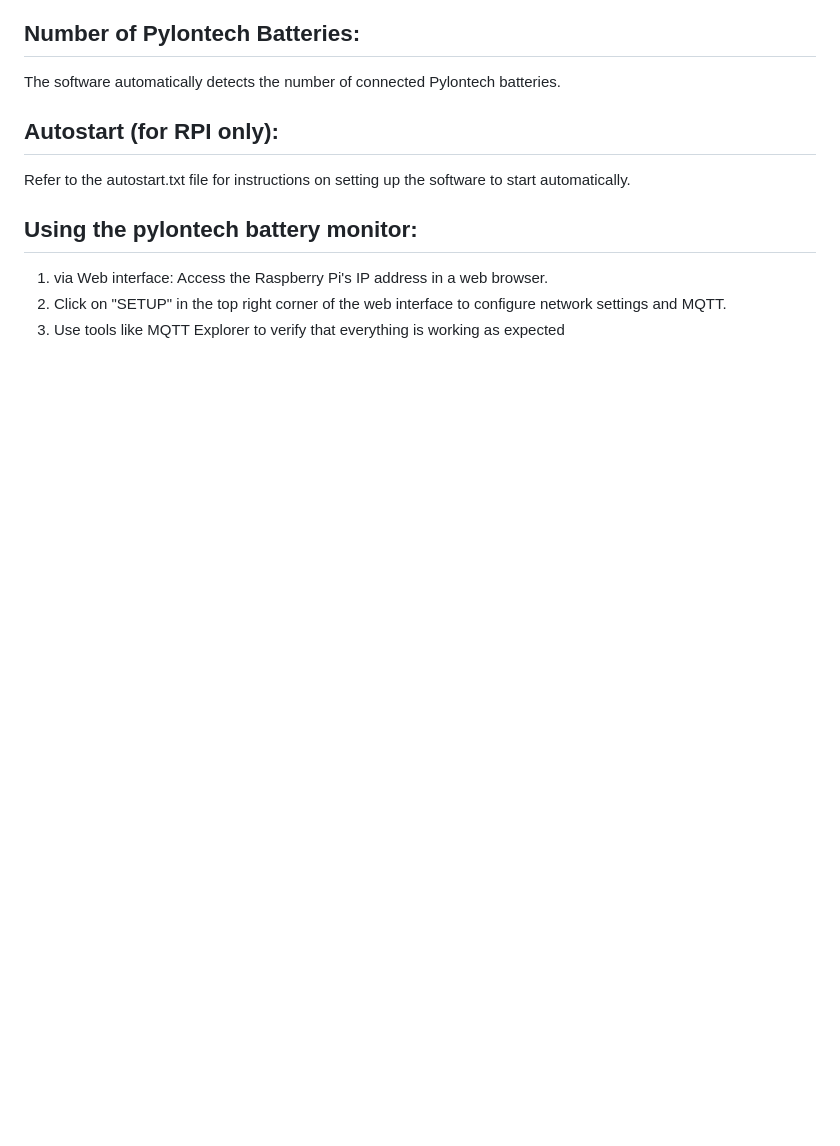
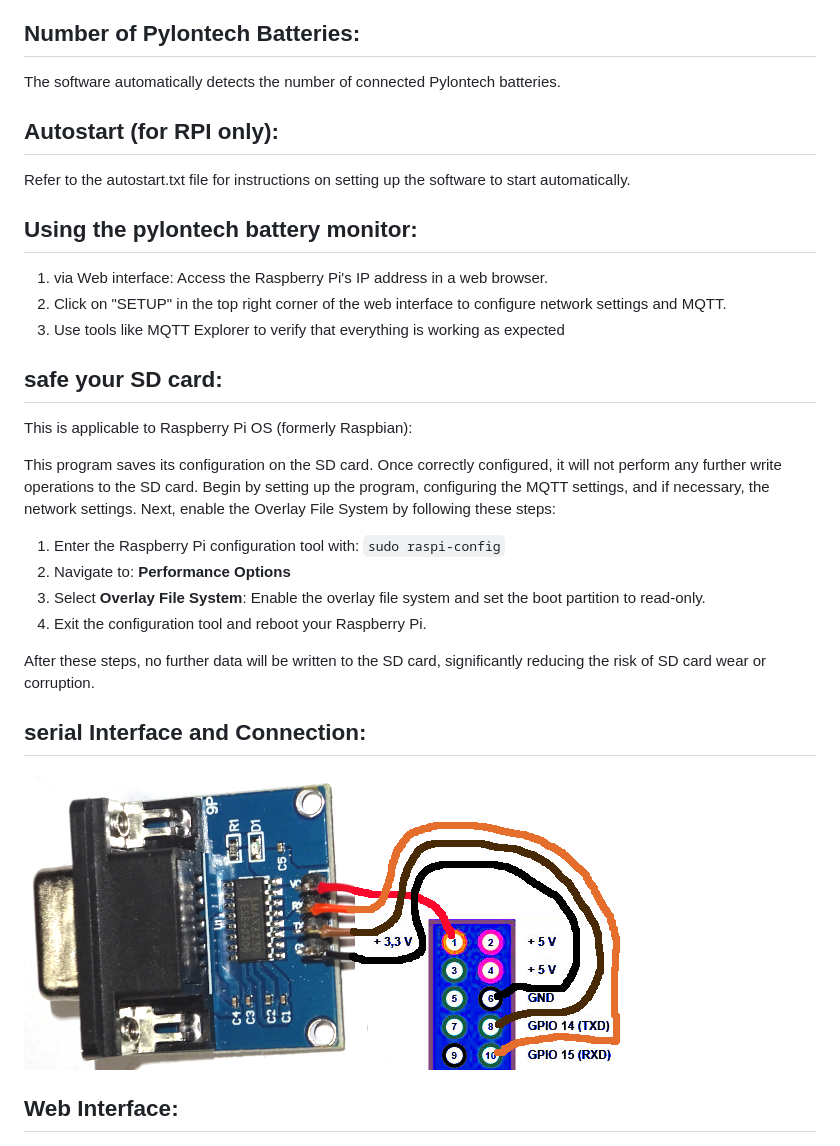
Before and after one commit to dj0abr/pylonmonitor, a Markdown page: README.md, the part around the change. Rendered like a GitHub page; pictures changed too: pics/serpin.png (added); blank space fills up the shorter version.

Commit message:
improve readme

```diff
--- a/README.md
+++ b/README.md
@@ -44,4 +44,22 @@ Refer to the autostart.txt file for instructions on setting up the software to s
 2. Click on "SETUP" in the top right corner of the web interface to configure network settings and MQTT.<br>
 3. Use tools like MQTT Explorer to verify that everything is working as expected
 
+## safe your SD card:
+This is applicable to Raspberry Pi OS (formerly Raspbian):
+
+This program saves its configuration on the SD card. Once correctly configured, it will not perform any further write operations to the SD card. Begin by setting up the program, configuring the MQTT settings, and if necessary, the network settings. Next, enable the Overlay File System by following these steps:
+
+1. Enter the Raspberry Pi configuration tool with: `sudo raspi-config`
+2. Navigate to: **Performance Options**
+3. Select **Overlay File System**: Enable the overlay file system and set the boot partition to read-only.
+4. Exit the configuration tool and reboot your Raspberry Pi.
+
+After these steps, no further data will be written to the SD card, significantly reducing the risk of SD card wear or corruption.
+
+## serial Interface and Connection:
+
+![serial Interface and Connection](pics/serpin.png)
+
+## Web Interface:
+
 ![Screenshot of Pylontech Battery Monitor](pics/screenshot.png)
```
Also changed, not shown: 4 other files.
